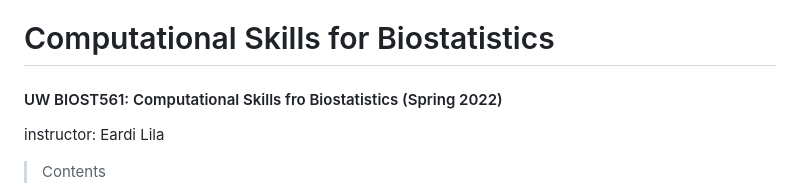
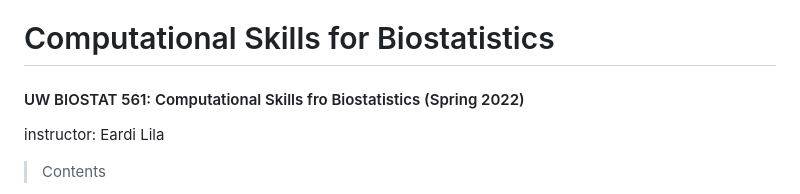
Before and after one commit to makaylatang/Computational-Skills-for-Biostatistics, a Markdown page: README.md, the part around the change. Drawn GitHub-style.

```diff
--- a/README.md
+++ b/README.md
@@ -1,5 +1,5 @@
 # Computational Skills for Biostatistics
-#### UW BIOST561: Computational Skills fro Biostatistics (Spring 2022)
+#### UW BIOSTAT 561: Computational Skills fro Biostatistics (Spring 2022)
 instructor: Eardi Lila
 
 > Contents
```
